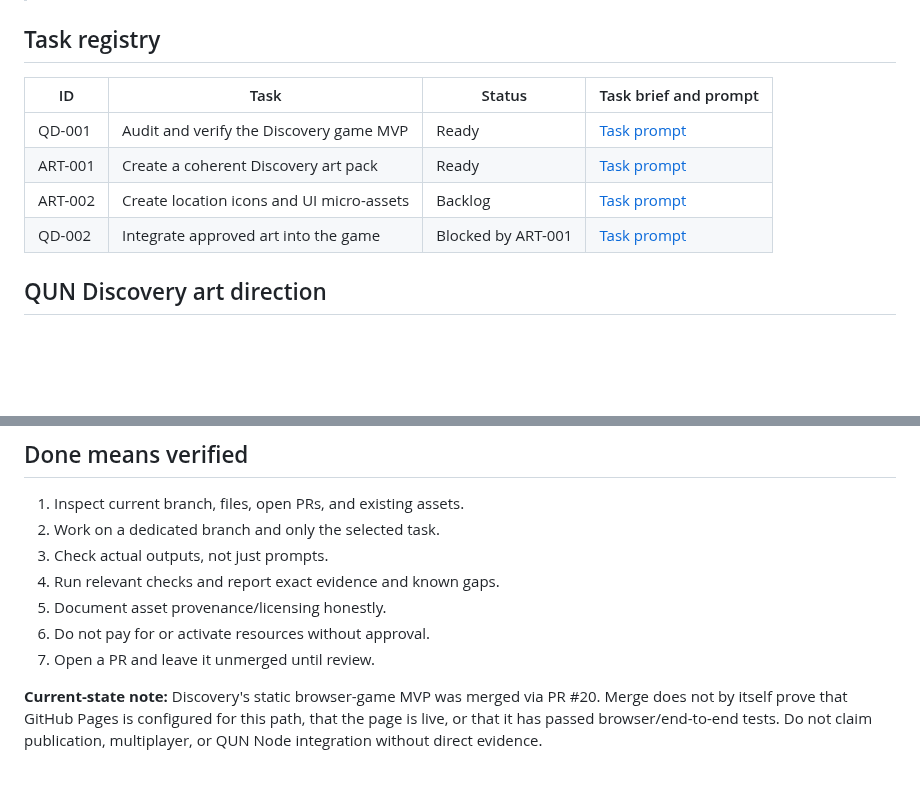
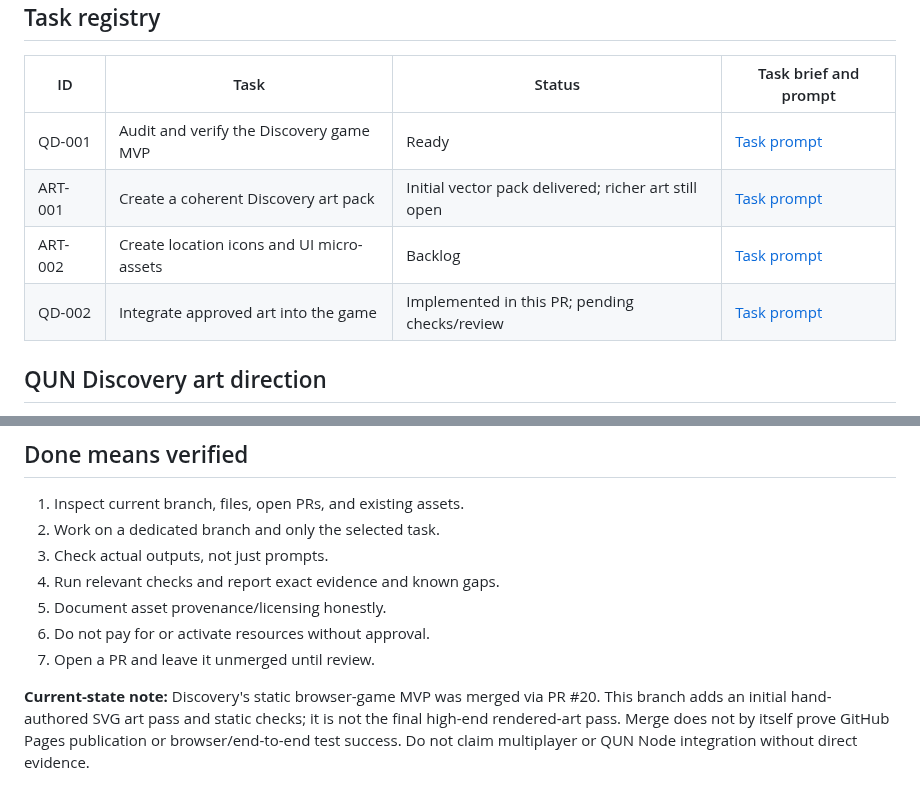
Before and after one commit to Serega40in/QUN, a Markdown page: docs/ai-orchestration/README.md, 2 parts joined by grey strips. GitHub-like rendering; blank space fills up the shorter version.

Commit message:
docs: update orchestration task status for Discovery art

```diff
--- a/docs/ai-orchestration/README.md
+++ b/docs/ai-orchestration/README.md
@@ -17,9 +17,9 @@ Copy this into your AI agent:
 | ID | Task | Status | Task brief and prompt |
 |---|---|---|---|
 | QD-001 | Audit and verify the Discovery game MVP | Ready | [Task prompt](tasks/QD-001-game-audit.md) |
-| ART-001 | Create a coherent Discovery art pack | Ready | [Task prompt](tasks/ART-001-discovery-art-pack.md) |
+| ART-001 | Create a coherent Discovery art pack | Initial vector pack delivered; richer art still open | [Task prompt](tasks/ART-001-discovery-art-pack.md) |
 | ART-002 | Create location icons and UI micro-assets | Backlog | [Task prompt](tasks/ART-002-ui-assets.md) |
-| QD-002 | Integrate approved art into the game | Blocked by ART-001 | [Task prompt](tasks/QD-002-integrate-art.md) |
+| QD-002 | Integrate approved art into the game | Implemented in this PR; pending checks/review | [Task prompt](tasks/QD-002-integrate-art.md) |
 
 ## QUN Discovery art direction
 
@@ -47,4 +47,4 @@ Use lowercase kebab-case filenames, WebP/PNG as appropriate, and optimize file s
 6. Do not pay for or activate resources without approval.
 7. Open a PR and leave it unmerged until review.
 
-**Current-state note:** Discovery's static browser-game MVP was merged via PR #20. Merge does not by itself prove that GitHub Pages is configured for this path, that the page is live, or that it has passed browser/end-to-end tests. Do not claim publication, multiplayer, or QUN Node integration without direct evidence.
+**Current-state note:** Discovery's static browser-game MVP was merged via PR #20. This branch adds an initial hand-authored SVG art pass and static checks; it is not the final high-end rendered-art pass. Merge does not by itself prove GitHub Pages publication or browser/end-to-end test success. Do not claim multiplayer or QUN Node integration without direct evidence.
```
